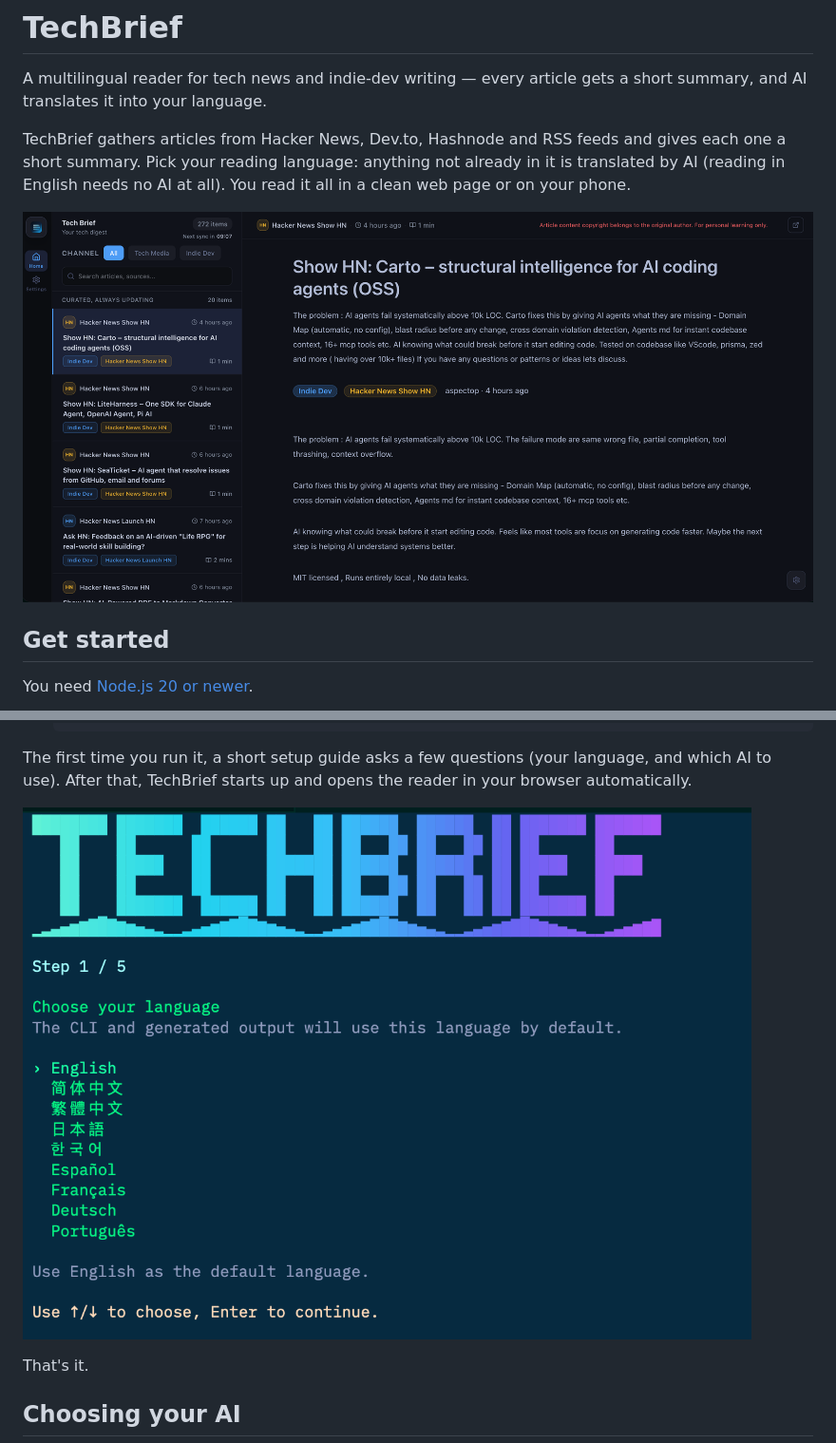
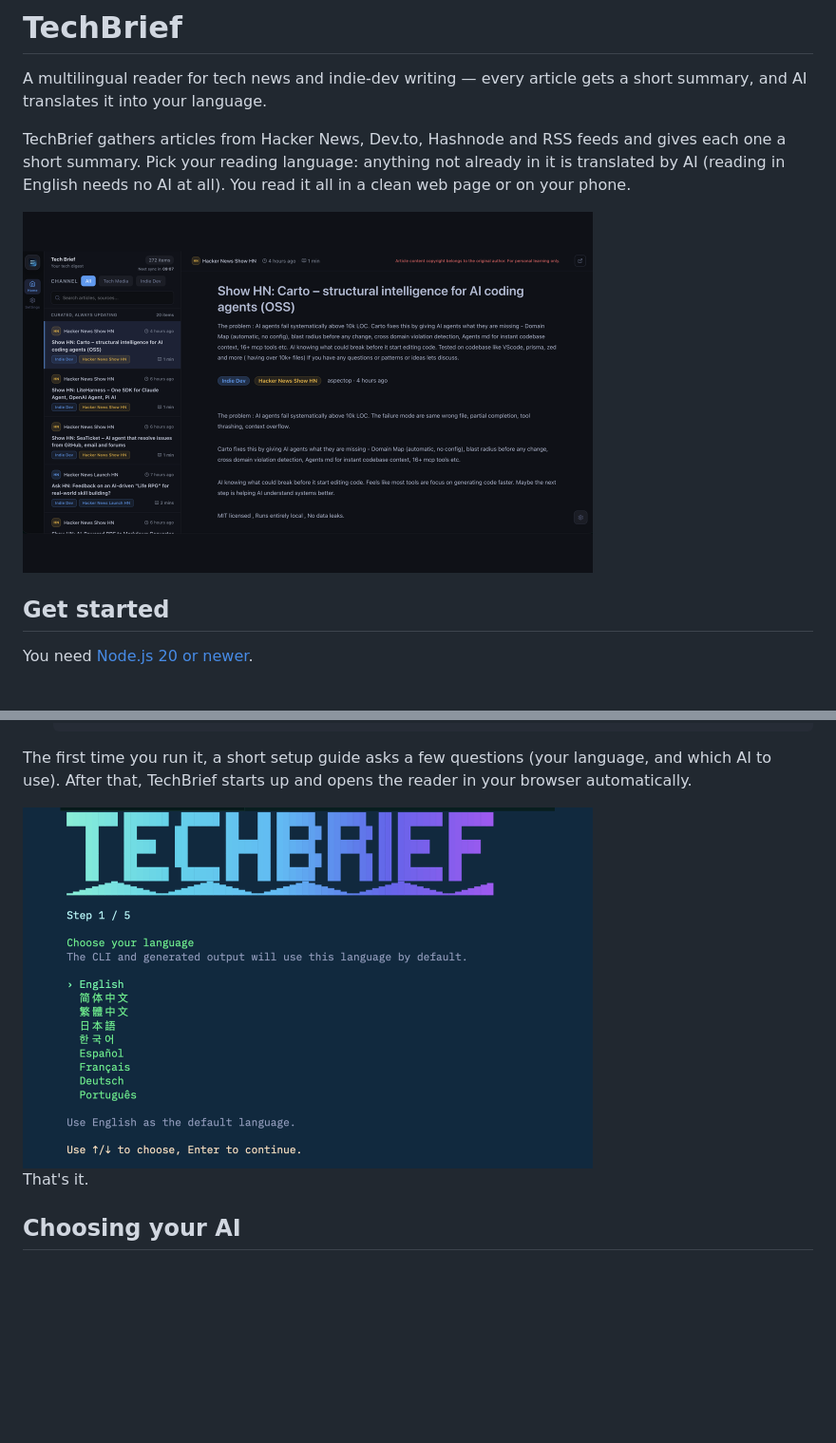
Before and after one commit to pubwave/techbrief, a Markdown page: README.md, 2 parts joined by grey strips. Shown at 95% size. GitHub-like rendering; pictures changed too: assets/home/cli-setup.png, assets/home/web-reader.png; blank space fills up the shorter version.

Commit message:
docs: uniform README screenshot sizes
Co-Authored-By: Claude Opus 4.8 <noreply@anthropic.com>

```diff
--- a/README.md
+++ b/README.md
@@ -8,7 +8,7 @@ gives each one a short summary. Pick your reading language: anything not already
 in it is translated by AI (reading in English needs no AI at all). You read it
 all in a clean web page or on your phone.
 
-![The TechBrief web reader](https://raw.githubusercontent.com/pubwave/techbrief/main/assets/home/web-reader.png)
+<img src="https://raw.githubusercontent.com/pubwave/techbrief/main/assets/home/web-reader.png" alt="The TechBrief web reader" width="600">
 
 ## Get started
 
@@ -30,7 +30,7 @@ The first time you run it, a short setup guide asks a few questions (your
 language, and which AI to use). After that, TechBrief starts up and opens the
 reader in your browser automatically.
 
-![First‑run setup guide](https://raw.githubusercontent.com/pubwave/techbrief/main/assets/home/cli-setup.png)
+<img src="https://raw.githubusercontent.com/pubwave/techbrief/main/assets/home/cli-setup.png" alt="First-run setup guide" width="600">
 
 That's it.
 
```
Also changed, not shown: other parts of README.md (+1 -1 lines), assets/home/mobile-app.png.
